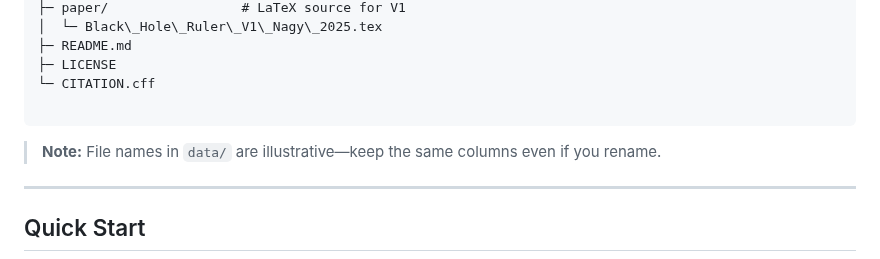
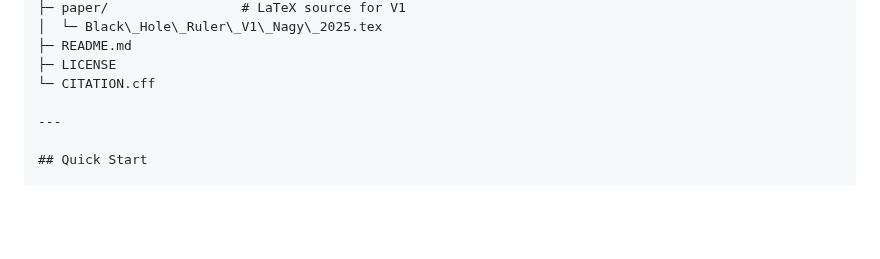
Before and after one commit to SNagy3/BHRuler, a Markdown page: README.md, the part around the change. GitHub-like rendering; blank space fills up the shorter version.

`````diff
--- a/README.md
+++ b/README.md
@@ -106,10 +106,6 @@ BHRuler/
 ├─ README.md
 ├─ LICENSE
 └─ CITATION.cff
-
-````
-
-> **Note:** File names in `data/` are illustrative—keep the same columns even if you rename.
 
 ---
 
`````
